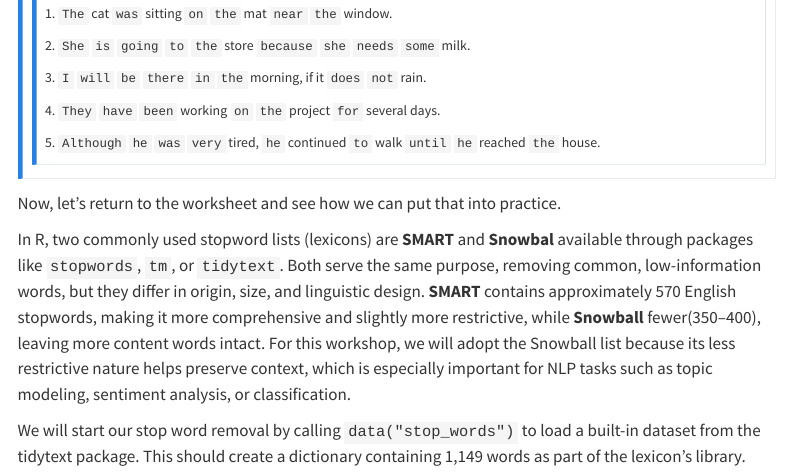
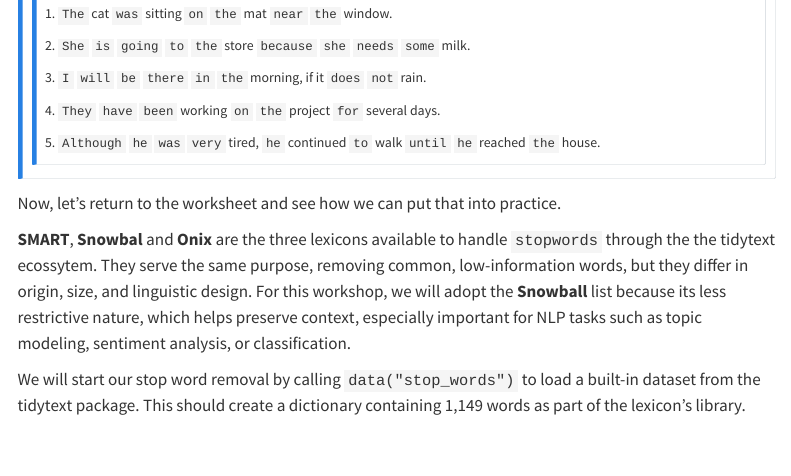
Before and after one commit to UCSB-Library-Research-Data-Services/text-analysis-series, a Quarto document (chapters/1.Preprocessing/04_stopwords.qmd): the page in a window 1100 px wide, from 700 px down. Rendered offline with R 4.5, knitr and Pandoc in place of Quarto, with nearby package versions; menus at the side of the page are left out.

Commit message:
resolving #29

```diff
--- a/chapters/1.Preprocessing/04_stopwords.qmd
+++ b/chapters/1.Preprocessing/04_stopwords.qmd
@@ -43,7 +43,7 @@ How many stop words can you spot in each of the following sentences:
 
 Now, let’s return to the worksheet and see how we can put that into practice.
 
-In R, two commonly used stopword lists (lexicons) are **SMART** and **Snowbal** available through packages like `stopwords`, `tm`, or `tidytext`. Both serve the same purpose, removing common, low-information words, but they differ in origin, size, and linguistic design. **SMART** contains approximately 570 English stopwords, making it more comprehensive and slightly more restrictive, while **Snowball** fewer(350–400), leaving more content words intact. For this workshop, we will adopt the Snowball list because its less restrictive nature helps preserve context, which is especially important for NLP tasks such as topic modeling, sentiment analysis, or classification.
+**SMART**, **Snowbal** and **Onix** are the three lexicons available to handle `stopwords` through the the tidytext ecossytem. They serve the same purpose, removing common, low-information words, but they differ in origin, size, and linguistic design. For this workshop, we will adopt the **Snowball** list because its less restrictive nature, which helps preserve context, especially important for NLP tasks such as topic modeling, sentiment analysis, or classification.
 
 We will start our stop word removal by calling `data("stop_words")` to load a built-in dataset from the tidytext package. This should create a dictionary containing 1,149 words as part of the lexicon's library.
 
```
